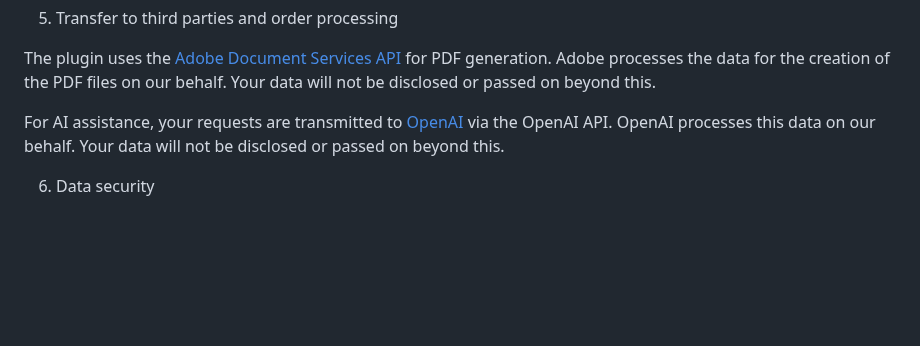
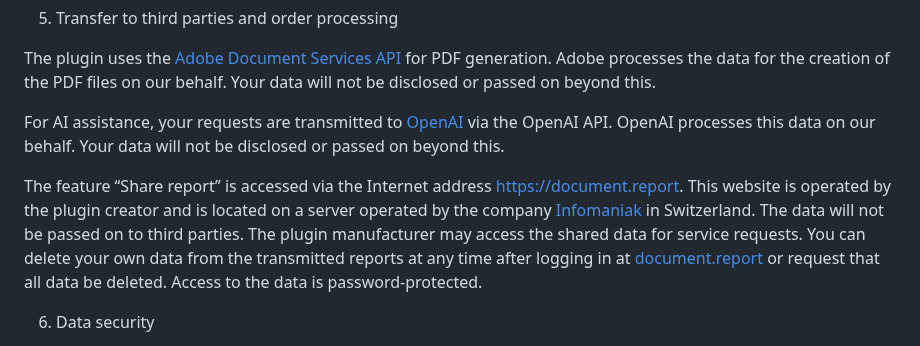
Before and after one commit to RolandDreger/accessibility-4-indesign, a Markdown page: Privacy_Policy/accessibility-4-indesign_privacy_policy.en.md, the part around the change. GitHub-like rendering; blank space fills up the shorter version.

```diff
--- a/Privacy_Policy/accessibility-4-indesign_privacy_policy.en.md
+++ b/Privacy_Policy/accessibility-4-indesign_privacy_policy.en.md
@@ -24,6 +24,8 @@ The plugin uses the [Adobe Document Services API](https://developer.adobe.com/do
 
 For AI assistance, your requests are transmitted to [OpenAI](https://openai.com/) via the OpenAI API. OpenAI processes this data on our behalf. Your data will not be disclosed or passed on beyond this.
 
+The feature “Share report” is accessed via the Internet address https://document.report. This website is operated by the plugin creator and is located on a server operated by the company [Infomaniak](https://www.infomaniak.com/de) in Switzerland. The data will not be passed on to third parties. The plugin manufacturer may access the shared data for service requests. You can delete your own data from the transmitted reports at any time after logging in at [document.report](https://document.report/panel) or request that all data be deleted. Access to the data is password-protected.
+
 6. Data security
 
 Technical and organizational measures are taken to protect your data from unauthorized access, loss or manipulation. The transmission of requests to OpenAI and the data for PDF creation to Adobe is encrypted via a secure API connection.
```
Also changed, not shown: Privacy_Policy/accessibility-4-indesign_privacy_policy.de.md (+2 -0 lines).
